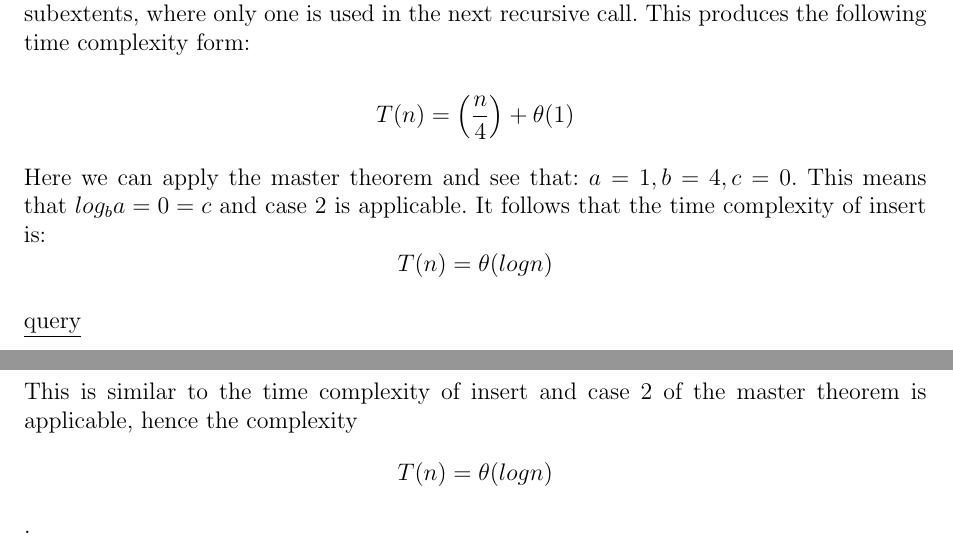
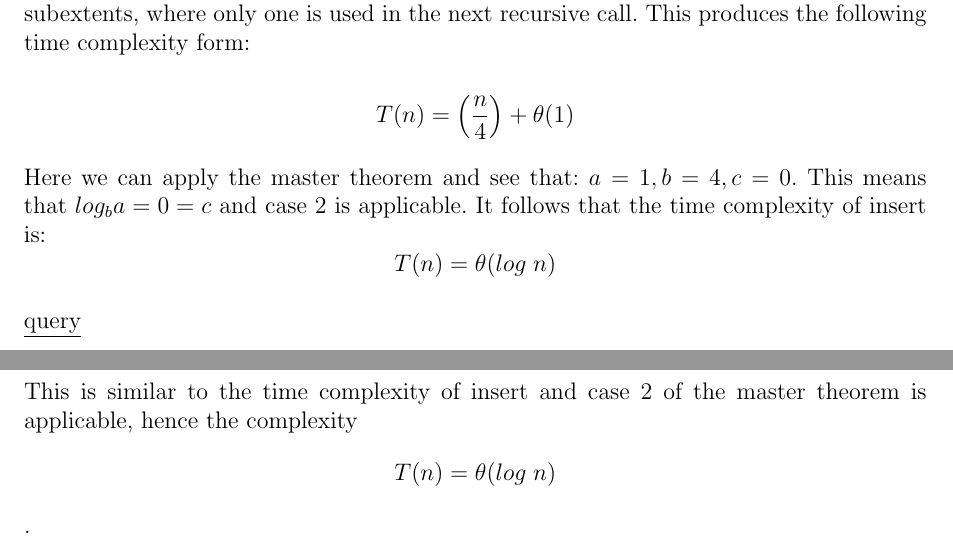
Before and after one commit to sangisos/pkdhomeass2, a LaTeX document (pkdhomeass2analysis.tex): two parts of pages 1 and 2 of 2, joined at a grey line, cut so that both start at the same text. Compiled offline with pdfLaTeX.

Commit message:
added space in log n

```diff
--- a/pkdhomeass2analysis.tex
+++ b/pkdhomeass2analysis.tex
@@ -36,7 +36,7 @@ The insert function use constant time processes like comparisons and adding a he
 
 $$T(n)=\left(\frac{n}{4}\right)+\theta(1)$$
 
-Here we can apply the master theorem and see that: $a=1, b=4, c=0$. This means that $log_ba=0 = c$ and case 2 is applicable. It follows that the time complexity of insert is: $$T(n)=\theta(log n)$$
+Here we can apply the master theorem and see that: $a=1, b=4, c=0$. This means that $log_ba=0 = c$ and case 2 is applicable. It follows that the time complexity of insert is: $$T(n)=\theta(log\;n)$$
 
 
 
@@ -54,7 +54,7 @@ $a=1, b=4 \Rightarrow log_ba=0. c = 1$
 
 When every level of the quadtree contains the exact same amount of rectangles, the concatenation of the lists will take constant time in every recursive call. This means that the time complexity form will be the following: $$T(n)=\left(\frac{n}{4}\right)+2\theta(1)$$\\
 
-This is similar to the time complexity of insert and case 2 of the master theorem is applicable, hence the complexity $$T(n)=\theta(log n)$$.
+This is similar to the time complexity of insert and case 2 of the master theorem is applicable, hence the complexity $$T(n)=\theta(log\;n)$$.
 
 
 
```
